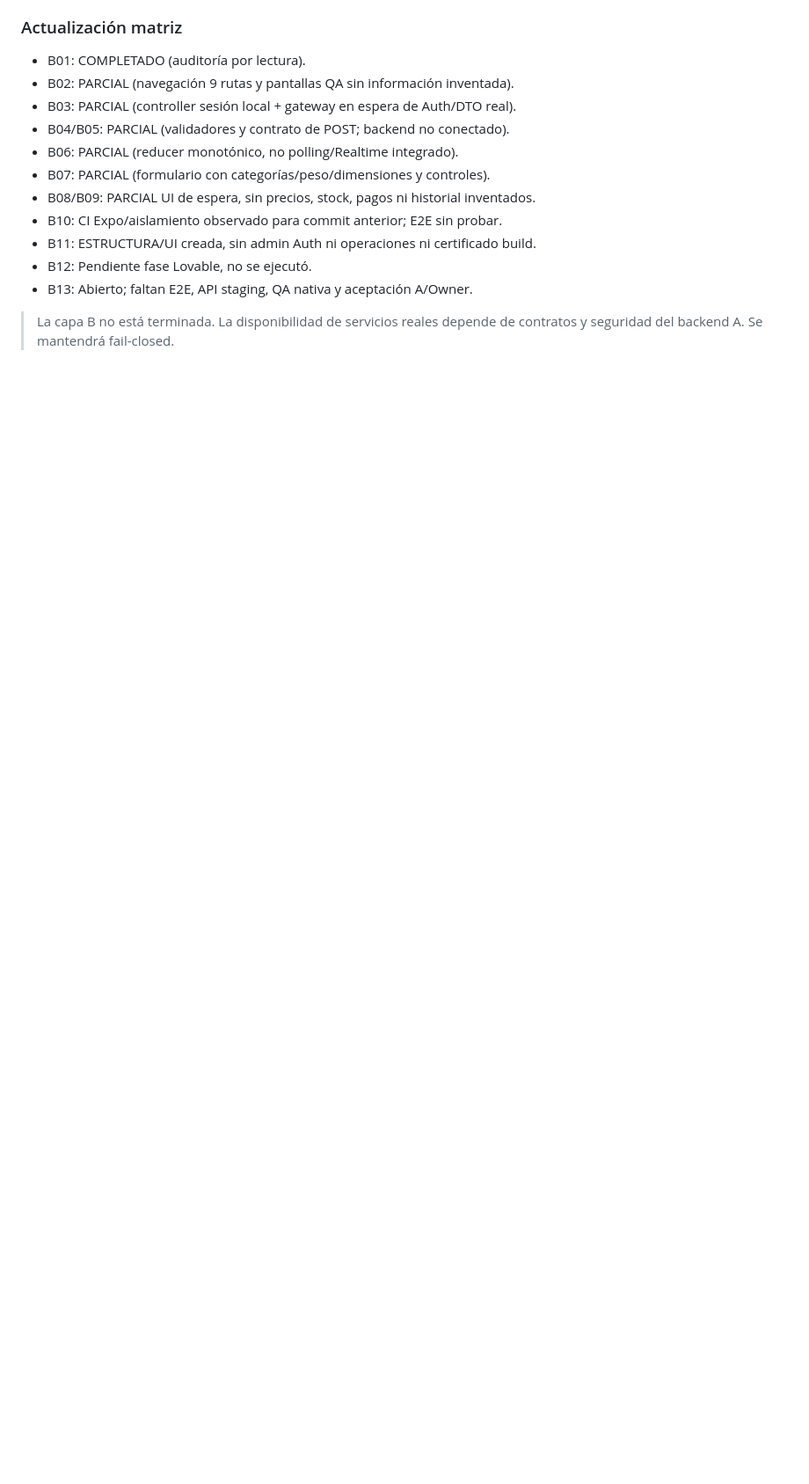
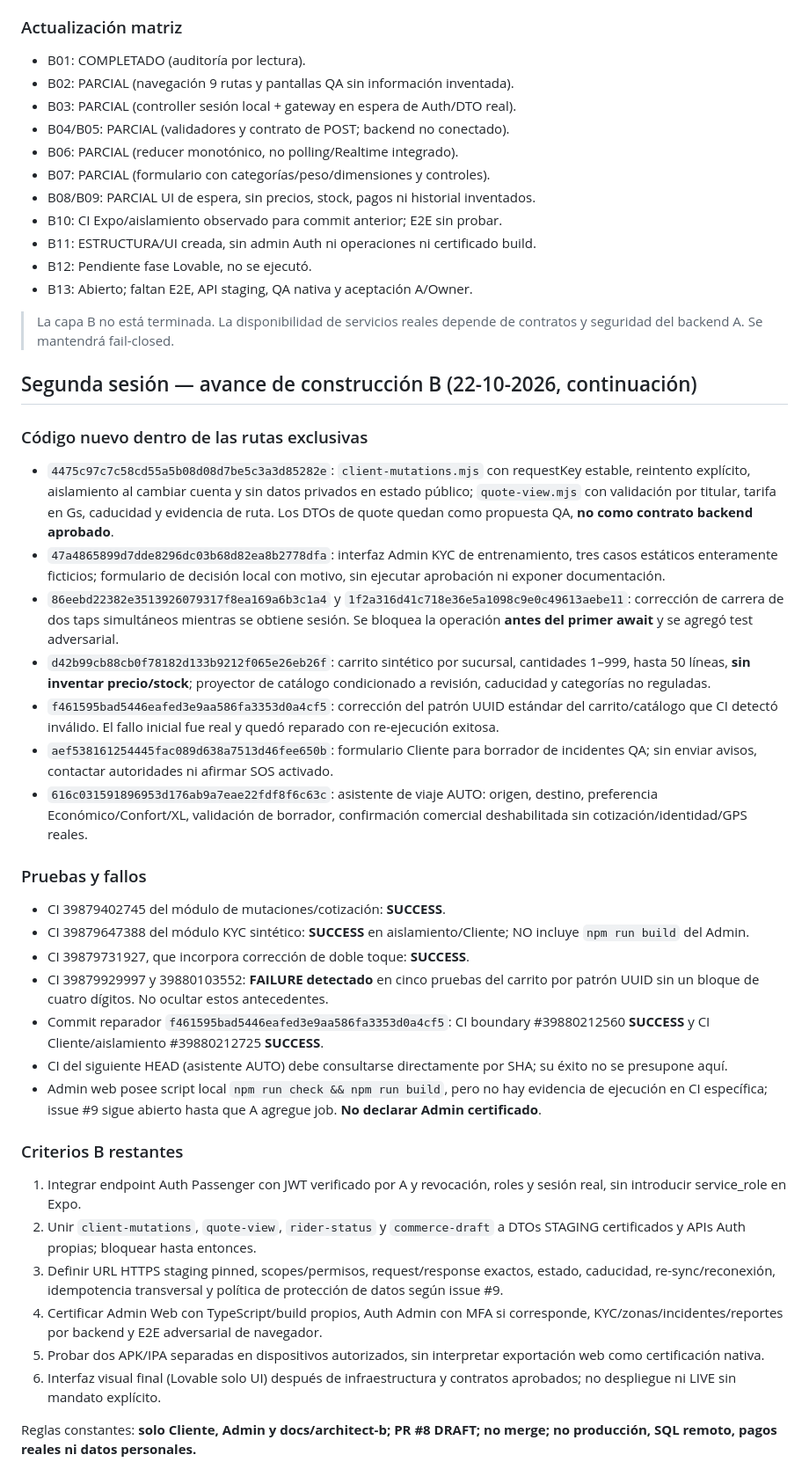
Before and after one commit to mezas3238-hue/Qore-mobile-, a Markdown page: docs/architect-b/STATUS_Y_CONTRATOS.md, the part around the change. Shown at 88% size. Rendered like a GitHub page; blank space fills up the shorter version.

Commit message:
docs(architect-b): registrar B04/B08/B09, CI, incidencia UUID y gates pendientes

```diff
--- a/docs/architect-b/STATUS_Y_CONTRATOS.md
+++ b/docs/architect-b/STATUS_Y_CONTRATOS.md
@@ -64,3 +64,32 @@ Adaptadores clientes no verifican JWT por sí mismos ni confían en roles locale
 - B13: Abierto; faltan E2E, API staging, QA nativa y aceptación A/Owner.
 
 > La capa B no está terminada. La disponibilidad de servicios reales depende de contratos y seguridad del backend A. Se mantendrá fail-closed.
+
+## Segunda sesión — avance de construcción B (22-10-2026, continuación)
+### Código nuevo dentro de las rutas exclusivas
+- `4475c97c7c58cd55a5b08d08d7be5c3a3d85282e`: `client-mutations.mjs` con requestKey estable, reintento explícito, aislamiento al cambiar cuenta y sin datos privados en estado público; `quote-view.mjs` con validación por titular, tarifa en Gs, caducidad y evidencia de ruta. Los DTOs de quote quedan como propuesta QA, **no como contrato backend aprobado**.
+- `47a4865899d7dde8296dc03b68d82ea8b2778dfa`: interfaz Admin KYC de entrenamiento, tres casos estáticos enteramente ficticios; formulario de decisión local con motivo, sin ejecutar aprobación ni exponer documentación.
+- `86eebd22382e3513926079317f8ea169a6b3c1a4` y `1f2a316d41c718e36e5a1098c9e0c49613aebe11`: corrección de carrera de dos taps simultáneos mientras se obtiene sesión. Se bloquea la operación **antes del primer await** y se agregó test adversarial.
+- `d42b99cb88cb0f78182d133b9212f065e26eb26f`: carrito sintético por sucursal, cantidades 1–999, hasta 50 líneas, **sin inventar precio/stock**; proyector de catálogo condicionado a revisión, caducidad y categorías no reguladas.
+- `f461595bad5446eafed3e9aa586fa3353d0a4cf5`: corrección del patrón UUID estándar del carrito/catálogo que CI detectó inválido. El fallo inicial fue real y quedó reparado con re-ejecución exitosa.
+- `aef538161254445fac089d638a7513d46fee650b`: formulario Cliente para borrador de incidentes QA; sin enviar avisos, contactar autoridades ni afirmar SOS activado.
+- `616c031591896953d176ab9a7eae22fdf8f6c63c`: asistente de viaje AUTO: origen, destino, preferencia Económico/Confort/XL, validación de borrador, confirmación comercial deshabilitada sin cotización/identidad/GPS reales.
+
+### Pruebas y fallos
+- CI 39879402745 del módulo de mutaciones/cotización: **SUCCESS**.
+- CI 39879647388 del módulo KYC sintético: **SUCCESS** en aislamiento/Cliente; NO incluye `npm run build` del Admin.
+- CI 39879731927, que incorpora corrección de doble toque: **SUCCESS**.
+- CI 39879929997 y 39880103552: **FAILURE detectado** en cinco pruebas del carrito por patrón UUID sin un bloque de cuatro dígitos. No ocultar estos antecedentes.
+- Commit reparador `f461595bad5446eafed3e9aa586fa3353d0a4cf5`: CI boundary #39880212560 **SUCCESS** y CI Cliente/aislamiento #39880212725 **SUCCESS**.
+- CI del siguiente HEAD (asistente AUTO) debe consultarse directamente por SHA; su éxito no se presupone aquí.
+- Admin web posee script local `npm run check && npm run build`, pero no hay evidencia de ejecución en CI específica; issue #9 sigue abierto hasta que A agregue job. **No declarar Admin certificado**.
+
+### Criterios B restantes
+1. Integrar endpoint Auth Passenger con JWT verificado por A y revocación, roles y sesión real, sin introducir service_role en Expo.
+2. Unir `client-mutations`, `quote-view`, `rider-status` y `commerce-draft` a DTOs STAGING certificados y APIs Auth propias; bloquear hasta entonces.
+3. Definir URL HTTPS staging pinned, scopes/permisos, request/response exactos, estado, caducidad, re-sync/reconexión, idempotencia transversal y política de protección de datos según issue #9.
+4. Certificar Admin Web con TypeScript/build propios, Auth Admin con MFA si corresponde, KYC/zonas/incidentes/reportes por backend y E2E adversarial de navegador.
+5. Probar dos APK/IPA separadas en dispositivos autorizados, sin interpretar exportación web como certificación nativa.
+6. Interfaz visual final (Lovable solo UI) después de infraestructura y contratos aprobados; no despliegue ni LIVE sin mandato explícito.
+
+Reglas constantes: **solo Cliente, Admin y docs/architect-b; PR #8 DRAFT; no merge; no producción, SQL remoto, pagos reales ni datos personales.**
```
